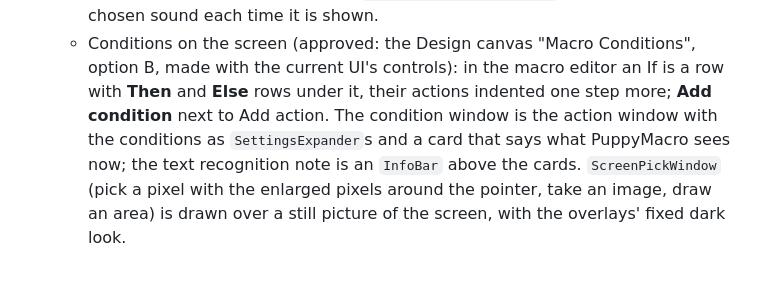
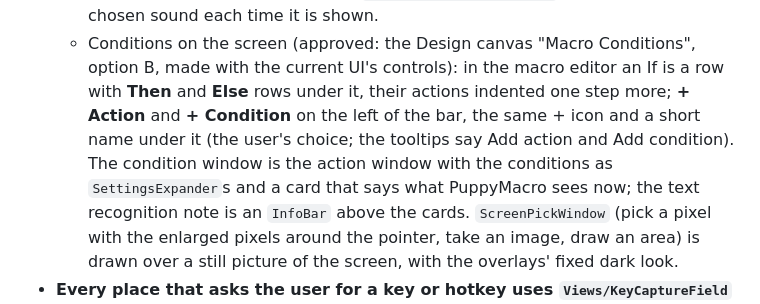
Before and after one commit to giuvincenzi/puppymacro, a Markdown page: .claude/rules/ui.md, the part around the change. GitHub-like rendering; blank space fills up the shorter version.

Commit message:
Rules: images held while in use; + Action and + Condition
Co-Authored-By: Claude Opus 5.5 <noreply@anthropic.com>
Claude-Session: https://claude.ai/code/session_01CdWpak3Gxrmp1zzKV8jk3M

```diff
--- a/.claude/rules/ui.md
+++ b/.claude/rules/ui.md
@@ -183,7 +183,8 @@ Toolkit's SettingsCard / SettingsExpander that Windows Settings uses.
     scrolls it to the chosen sound each time it is shown.
   - Conditions on the screen (approved: the Design canvas "Macro Conditions", option B, made with the current UI's
     controls): in the macro editor an If is a row with **Then** and **Else** rows under it, their actions indented one
-    step more; **Add condition** next to Add action. The condition window is the action window with the conditions as
+    step more; **+ Action** and **+ Condition** on the left of the bar, the same + icon and a short name under it (the
+    user's choice; the tooltips say Add action and Add condition). The condition window is the action window with the conditions as
     `SettingsExpander`s and a card that says what PuppyMacro sees now; the text recognition note is an `InfoBar` above the
     cards. `ScreenPickWindow` (pick a pixel with the enlarged pixels around the pointer, take an image, draw an area) is
     drawn over a still picture of the screen, with the overlays' fixed dark look.
```
Also changed, not shown: .claude/rules/data.md (+2 -1 lines).
